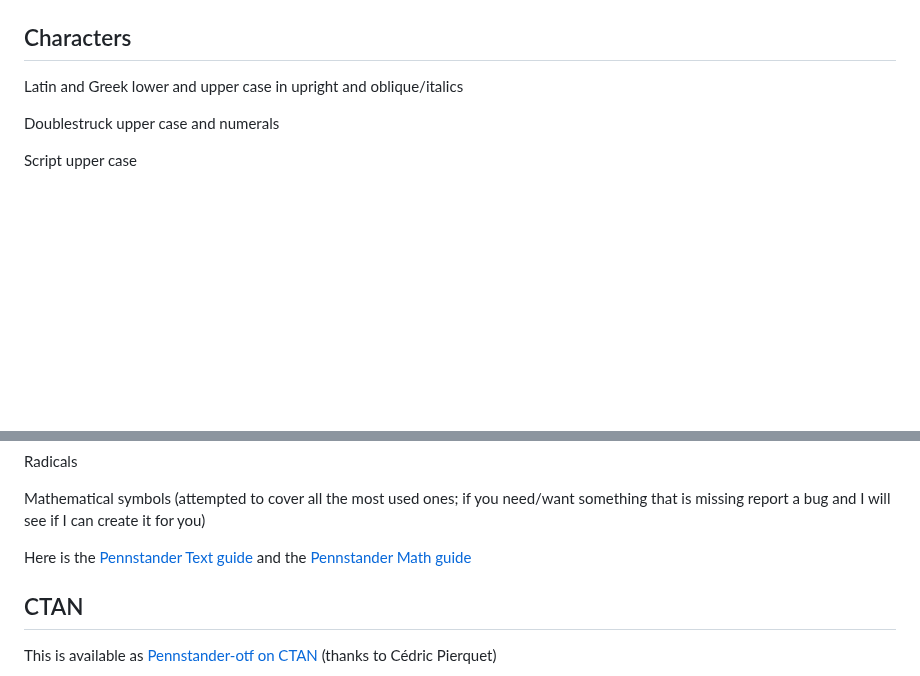
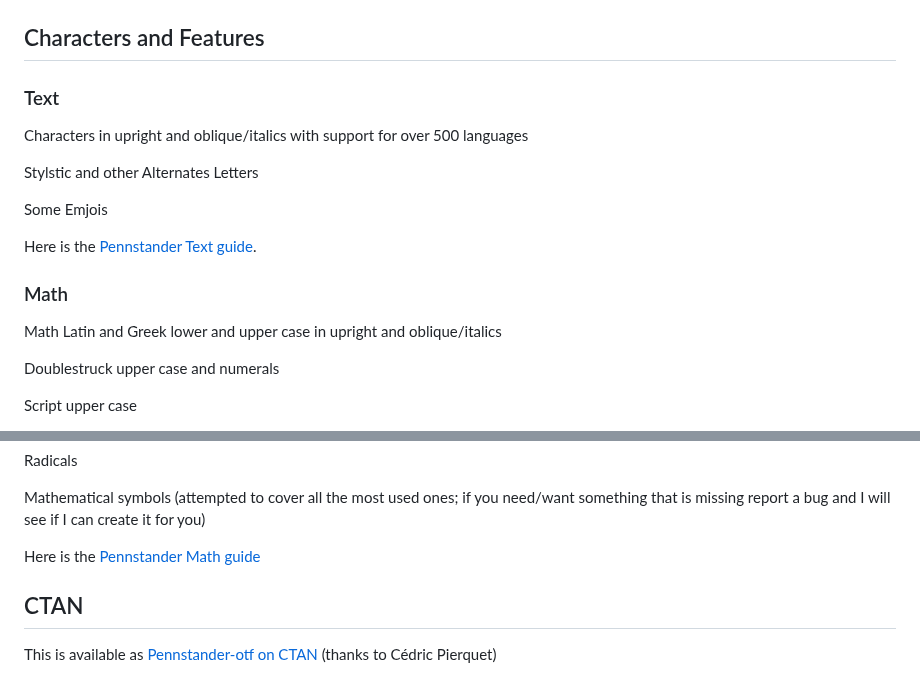
Before and after one commit to juliusross1/Pennstander, a Markdown page: README.md, 2 parts joined by grey strips. GitHub-like rendering; blank space fills up the shorter version.

Commit message:
updating

```diff
--- a/README.md
+++ b/README.md
@@ -3,8 +3,18 @@ A text and mathematics font based on [Grandstander](https://etceteratype.co/gran
 
 <img src="https://github.com/juliusross1/Pennstander/blob/main/samples/fontweights.png" width="650">
 
-## Characters
-Latin and Greek lower and upper case in upright and oblique/italics
+## Characters and Features
+### Text
+Characters in upright and oblique/italics with support for over 500 languages
+
+Stylstic and other Alternates Letters
+
+Some Emjois
+
+Here is the [Pennstander Text guide](docs/pennstandertext_guide.pdf).
+
+### Math
+Math Latin and Greek lower and upper case in upright and oblique/italics
 
 Doublestruck upper case and numerals
 
@@ -24,7 +34,7 @@ Radicals
 
 Mathematical symbols (attempted to cover all the most used ones; if you need/want something that is missing report a bug and I will see if I can create it for you)
 
-Here is the [Pennstander Text guide](docs/pennstandertext_guide.pdf) and the [Pennstander Math guide](docs/pennstandermath_guide.pdf)
+Here is the [Pennstander Math guide](docs/pennstandermath_guide.pdf)
 
 ## CTAN
 
```
